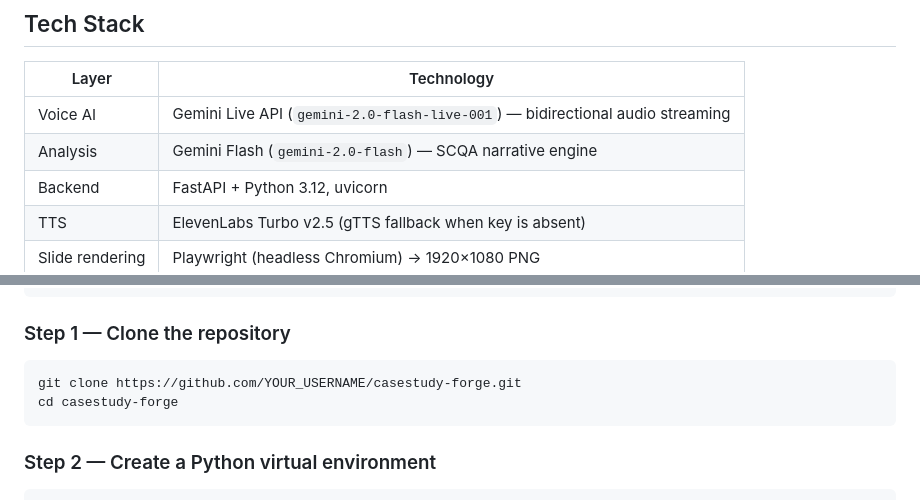
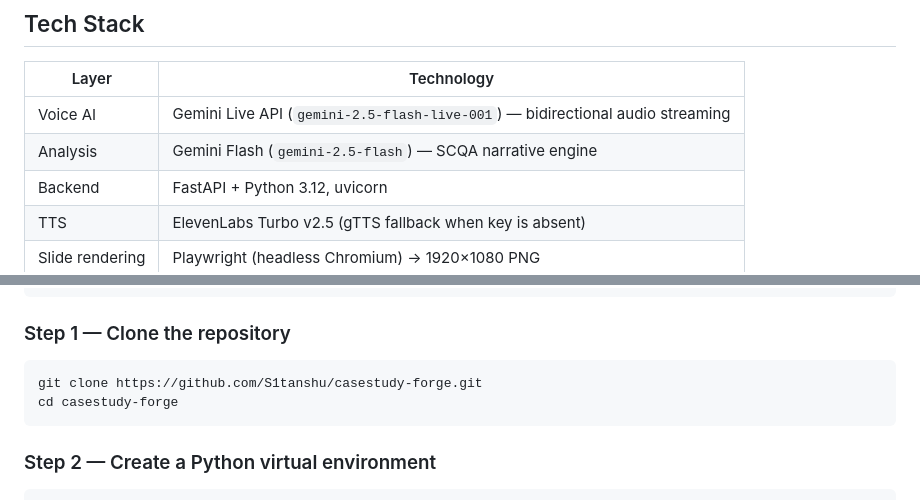
Before and after one commit to S1tanshu/CaseStudy-Forge, a Markdown page: README.md, 2 parts joined by grey strips. Rendered like a GitHub page.

````diff
--- a/README.md
+++ b/README.md
@@ -42,8 +42,8 @@ CaseStudy Forge eliminates that last mile entirely.
 
 | Layer | Technology |
 |---|---|
-| Voice AI | Gemini Live API (`gemini-2.0-flash-live-001`) — bidirectional audio streaming |
-| Analysis | Gemini Flash (`gemini-2.0-flash`) — SCQA narrative engine |
+| Voice AI | Gemini Live API (`gemini-2.5-flash-live-001`) — bidirectional audio streaming |
+| Analysis | Gemini Flash (`gemini-2.5-flash`) — SCQA narrative engine |
 | Backend | FastAPI + Python 3.12, uvicorn |
 | TTS | ElevenLabs Turbo v2.5 (gTTS fallback when key is absent) |
 | Slide rendering | Playwright (headless Chromium) → 1920×1080 PNG |
@@ -83,7 +83,7 @@ sudo apt-get install ffmpeg
 ### Step 1 — Clone the repository
 
 ```bash
-git clone https://github.com/YOUR_USERNAME/casestudy-forge.git
+git clone https://github.com/S1tanshu/casestudy-forge.git
 cd casestudy-forge
 ```
 
````
